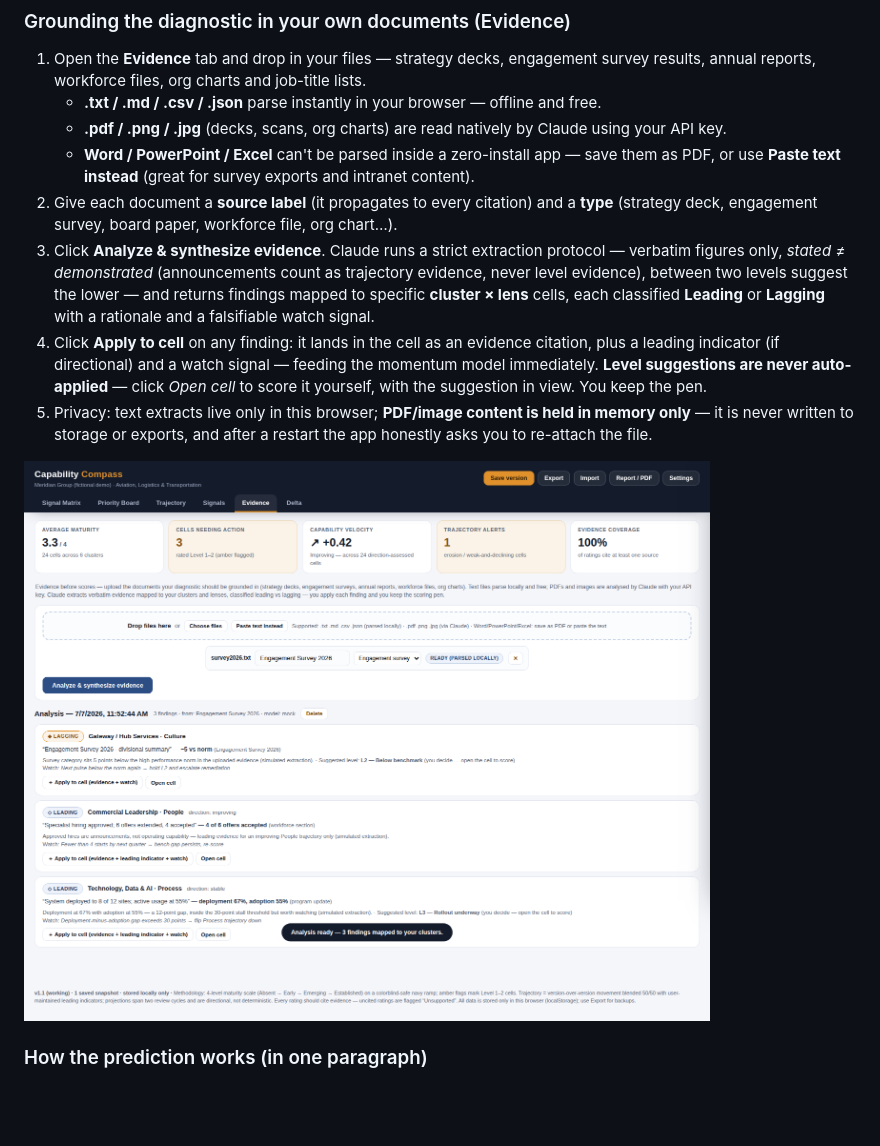
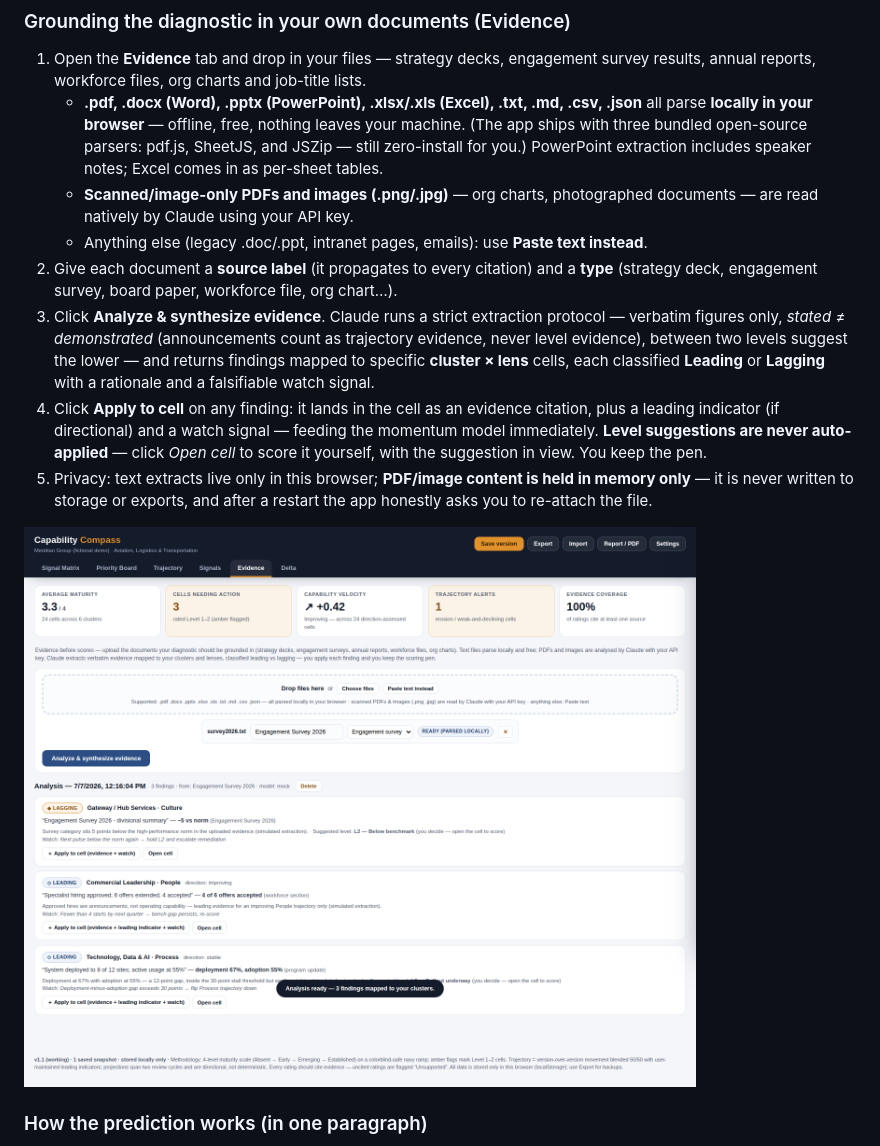
Before and after one commit to Kaizen74/Org_Capability_Diagnostic, a Markdown page: README.md, the part around the change. GitHub-like rendering; pictures changed too: docs/screenshots/evidence.png; blank space fills up the shorter version.

```diff
--- a/README.md
+++ b/README.md
@@ -78,9 +78,9 @@ Then open **http://localhost:8080** in your browser. (Any static file server wor
 ### Grounding the diagnostic in your own documents (Evidence)
 
 1. Open the **Evidence** tab and drop in your files — strategy decks, engagement survey results, annual reports, workforce files, org charts and job-title lists.
-   - **.txt / .md / .csv / .json** parse instantly in your browser — offline and free.
-   - **.pdf / .png / .jpg** (decks, scans, org charts) are read natively by Claude using your API key.
-   - **Word / PowerPoint / Excel** can't be parsed inside a zero-install app — save them as PDF, or use **Paste text instead** (great for survey exports and intranet content).
+   - **.pdf, .docx (Word), .pptx (PowerPoint), .xlsx/.xls (Excel), .txt, .md, .csv, .json** all parse **locally in your browser** — offline, free, nothing leaves your machine. (The app ships with three bundled open-source parsers: pdf.js, SheetJS, and JSZip — still zero-install for you.) PowerPoint extraction includes speaker notes; Excel comes in as per-sheet tables.
+   - **Scanned/image-only PDFs and images (.png/.jpg)** — org charts, photographed documents — are read natively by Claude using your API key.
+   - Anything else (legacy .doc/.ppt, intranet pages, emails): use **Paste text instead**.
 2. Give each document a **source label** (it propagates to every citation) and a **type** (strategy deck, engagement survey, board paper, workforce file, org chart…).
 3. Click **Analyze & synthesize evidence**. Claude runs a strict extraction protocol — verbatim figures only, *stated ≠ demonstrated* (announcements count as trajectory evidence, never level evidence), between two levels suggest the lower — and returns findings mapped to specific **cluster × lens** cells, each classified **Leading** or **Lagging** with a rationale and a falsifiable watch signal.
 4. Click **Apply to cell** on any finding: it lands in the cell as an evidence citation, plus a leading indicator (if directional) and a watch signal — feeding the momentum model immediately. **Level suggestions are never auto-applied** — click *Open cell* to score it yourself, with the suggestion in view. You keep the pen.
```
Also changed, not shown: docs/Capability_Compass_PRD_v3.md (+1 -1 lines), 11 other files.
